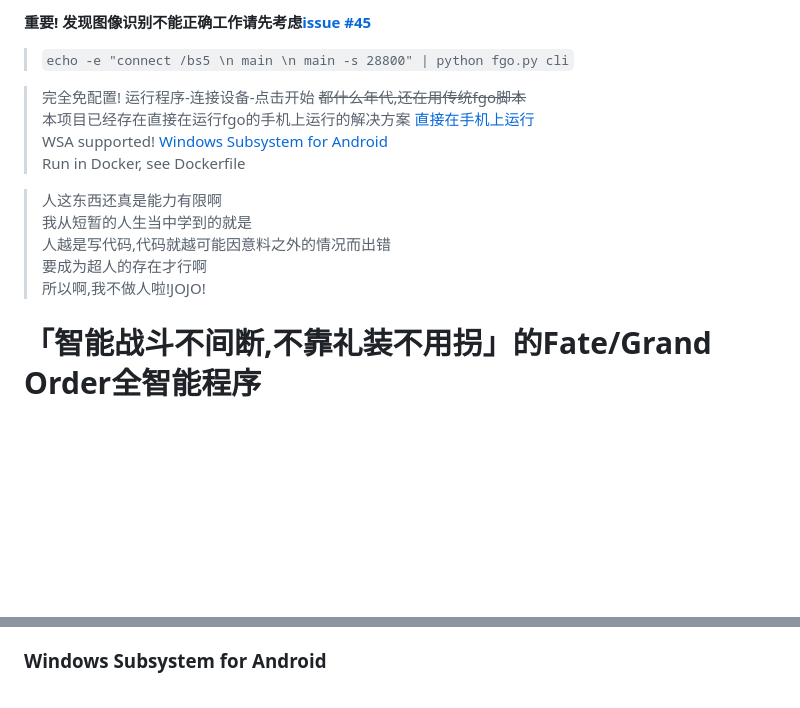
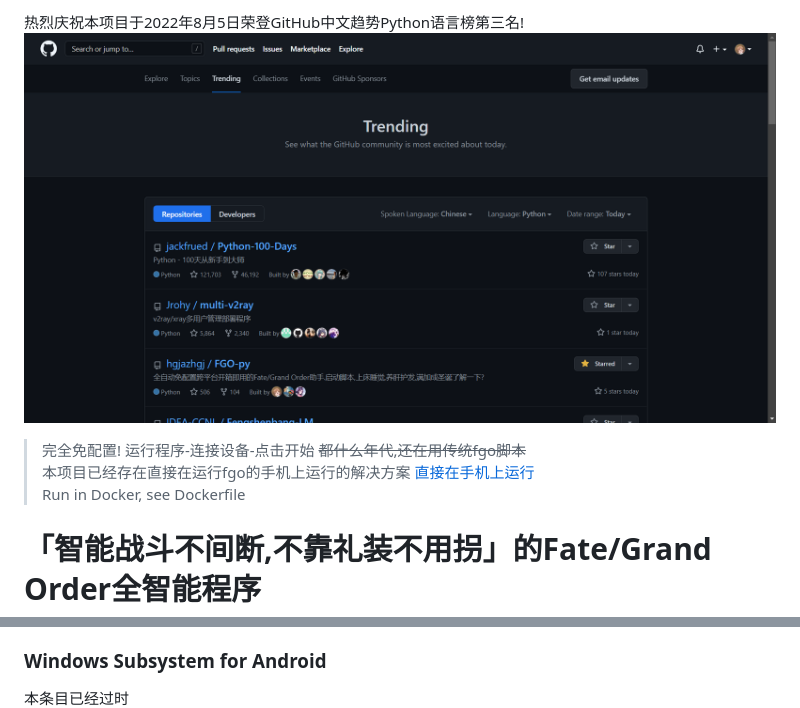
Before and after one commit to hgjazhgj/FGO-py, a Markdown page: readme.md, 2 parts joined by grey strips. GitHub-like rendering; pictures changed too: doc/trending.png (added); blank space fills up the shorter version.

Commit message:
3rd in GitHub trending celebration

```diff
--- a/readme.md
+++ b/readme.md
@@ -1,16 +1,9 @@
-**重要! 发现图像识别不能正确工作请先考虑[issue #45](https://github.com/hgjazhgj/FGO-py/issues/45)**
-> `echo -e "connect /bs5 \n main \n main -s 28800" | python fgo.py cli`
+热烈庆祝本项目于2022年8月5日荣登GitHub中文趋势Python语言榜第三名!
+![trending](doc/trending.png)
 
 > 完全免配置! 运行程序-连接设备-点击开始 ~~都什么年代,还在用传统fgo脚本~~
 > 本项目已经存在直接在运行fgo的手机上运行的解决方案 [直接在手机上运行](#直接在手机上运行)
-> WSA supported! [Windows Subsystem for Android](#Windows-Subsystem-for-Android)
 > Run in Docker, see Dockerfile
-
-> 人这东西还真是能力有限啊
-> 我从短暂的人生当中学到的就是
-> 人越是写代码,代码就越可能因意料之外的情况而出错
-> 要成为超人的存在才行啊
-> 所以啊,我不做人啦!JOJO!
 
 # 「智能战斗不间断,不靠礼装不用拐」的Fate/Grand Order全智能程序
 
@@ -136,6 +129,7 @@ Cli大概长这样(在docker和手机中运行时的截图,本截图不是最新
 
 ### Windows Subsystem for Android
 
+本条目已经过时
 这个功能非常未来可期,目前不能保证在你的设备上也能运行,不过能折腾出wsa上跑fgo的人应该也有能力解决或者定位遇到的问题
 在连接到wsa时输入的设备序列号必须为wsa这三个英文字符,同时fgo必须已经正在运行
 运行途中跑着fgo的wsa窗口不能被最小化,wsa窗口最小化就像手机上切到后台我也没办法
```
Also changed, not shown: other parts of readme.md (+1 -1 lines).
